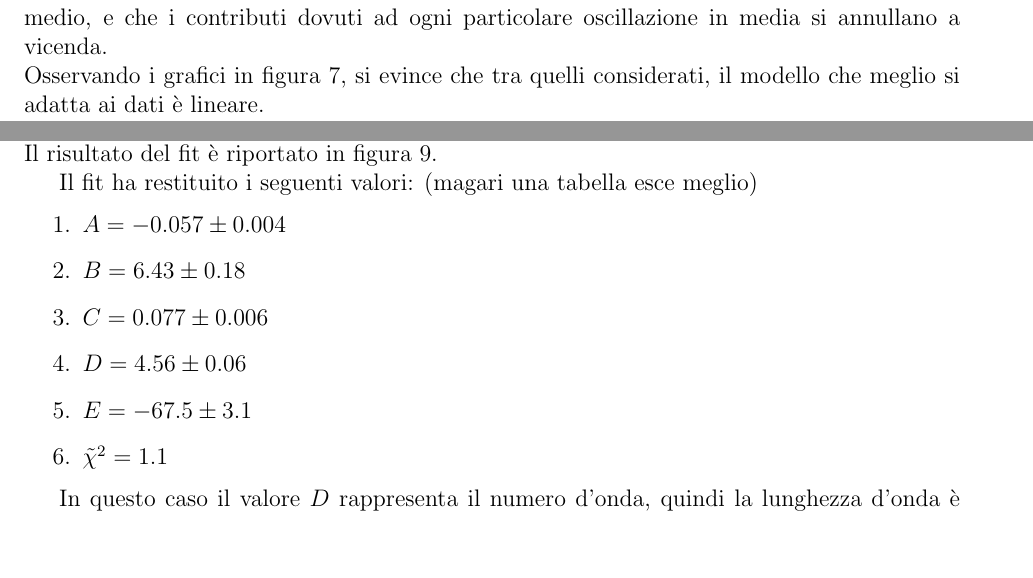
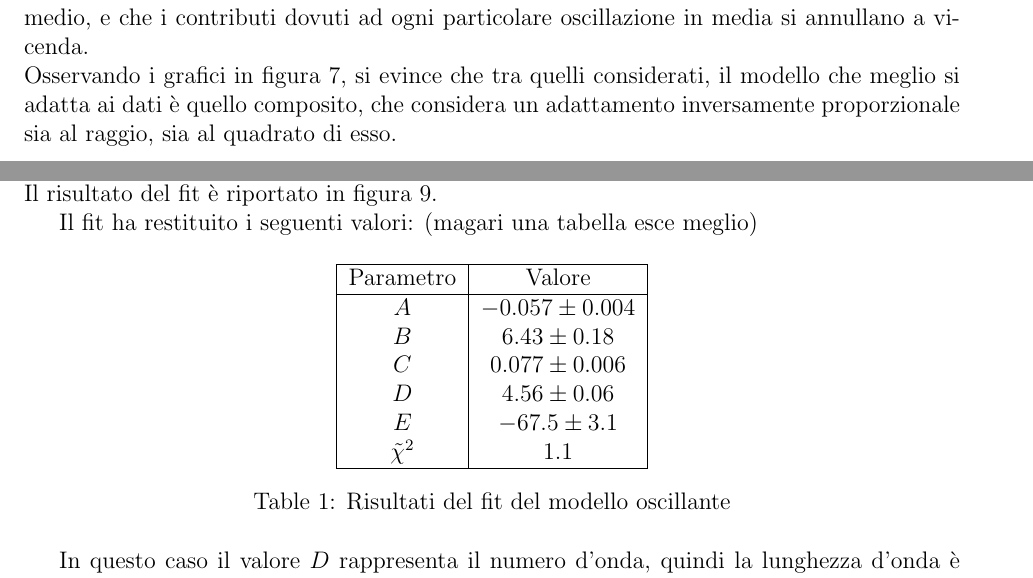
Before and after one commit to Pavar0tty/Laboratorio_2, a LaTeX paper (Microonde/Relazione/main.tex): two parts of pages 5 and 7 of 17, joined at a grey line, cut so that both start at the same text, the shorter picture padded with empty space. Compiled offline with pdfLaTeX.

Commit message:
Messa in pari

```diff
--- a/Microonde/Relazione/main.tex
+++ b/Microonde/Relazione/main.tex
@@ -185,7 +185,7 @@ Non avendo una risoluzione sufficiente per distinguere con precisione massimi e
 i dati con funzioni non oscillanti. Per giustificare questa scelta, abbiamo considerato che le oscillazioni dovute all'interferenza
 variano attorno ad un valore medio, e che i contributi dovuti ad ogni particolare oscillazione in media si annullano a vicenda.\\
 Osservando i grafici in figura \ref{fig:fit_distanza_vari_modelli}, si evince che tra quelli considerati, il modello che meglio si adatta
-ai dati è lineare.
+ai dati è quello composito, che considera un adattamento inversamente proporzionale sia al raggio, sia al quadrato di esso.\\
 
 %diciamo che prendiamo per buono il modello composito, ma che nell'analisi usiamo quello lineare che e' una buona approssimazione
 
@@ -217,14 +217,23 @@ Il risultato del fit è riportato in figura \ref{fig:fit_distanza_ondulatori}.
 \end{figure}
 
 Il fit ha restituito i seguenti valori: (magari una tabella esce meglio)
-\begin{enumerate}
-	\item $A = -0.057 \pm 0.004$
-	\item $B = 6.43 \pm 0.18$
-	\item $C = 0.077 \pm 0.006$
-	\item $D = 4.56 \pm 0.06$
-	\item $E = -67.5 \pm 3.1$
-	\item $\tilde\chi^2 = 1.1$
-\end{enumerate}
+\begin{table}[h!]
+	\centering
+	\begin{tabular}{|c|c|}
+		\hline
+		Parametro & Valore \\
+		\hline
+		$A$ & $-0.057 \pm 0.004$ \\
+		$B$ & $6.43 \pm 0.18$ \\
+		$C$ & $0.077 \pm 0.006$ \\
+		$D$ & $4.56 \pm 0.06$ \\
+		$E$ & $-67.5 \pm 3.1$ \\
+		$\tilde\chi^2$ & $1.1$ \\
+		\hline
+	\end{tabular}
+	\caption{Risultati del fit del modello oscillante}
+	\label{tab:fit_distanza_ondulatori}
+\end{table}
 
 In questo caso il valore $D$ rappresenta il numero d'onda, quindi la lunghezza d'onda è data da
 $$\lambda = 2\cdot \frac{2\pi}{D}$$
```
Also changed, not shown: Microonde/Relazione/main.pdf, 1 other file.
